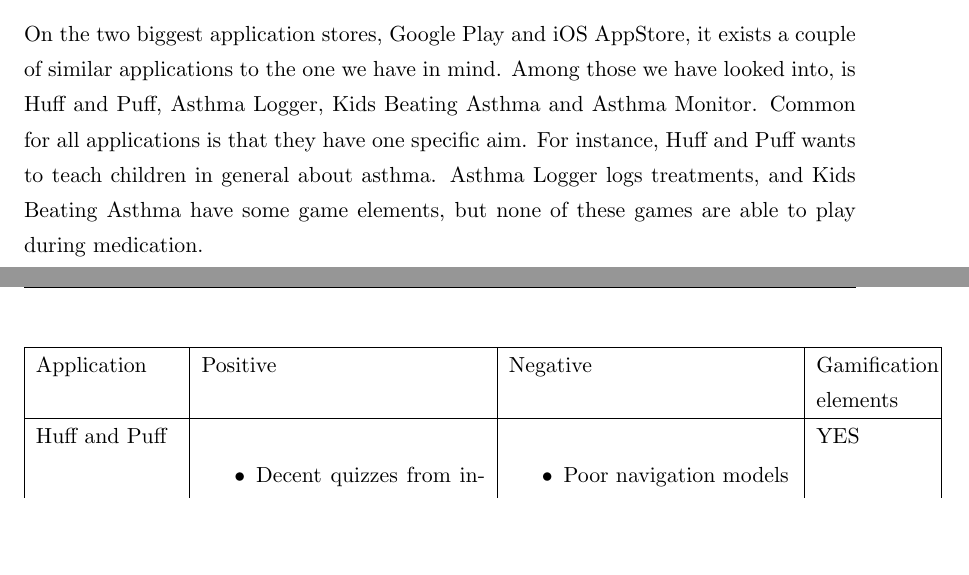
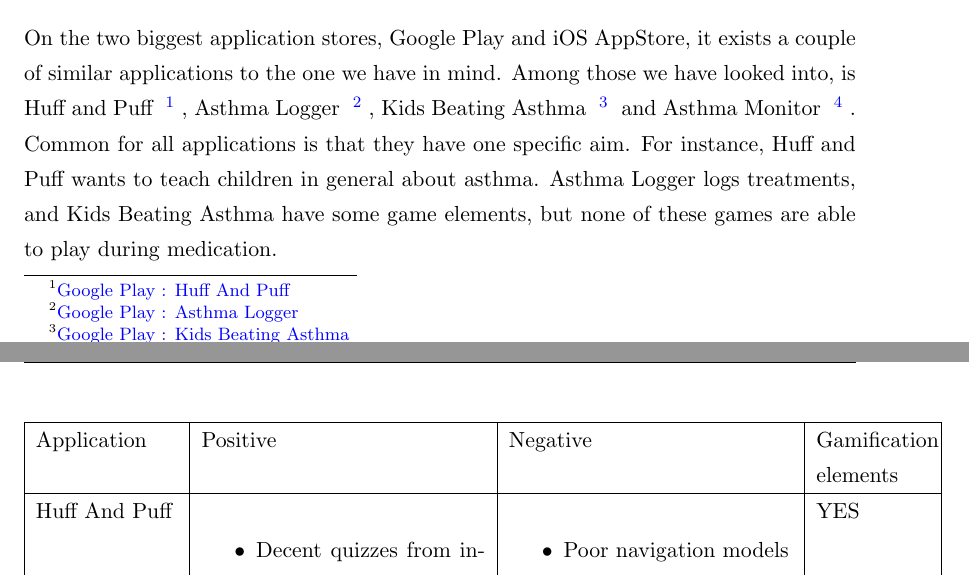
Before and after one commit to aleksg/Fordypningsprosjekt, a LaTeX thesis (Thesis/document.tex, which reads Thesis/Chapters/Chapter2/existingproducts.tex): two parts of pages 14 and 15 of 20, joined at a grey line, cut so that both start at the same text, the shorter picture padded with empty space. Compiled offline with pdfLaTeX.

Commit message:
Footnoteurls fuckyeah

```diff
--- a/Thesis/Chapters/Chapter2/existingproducts.tex
+++ b/Thesis/Chapters/Chapter2/existingproducts.tex
@@ -1,14 +1,16 @@
 \section{Existing products}
 \label{exisiting-products}
 
-On the two biggest application stores, Google Play and iOS AppStore, it exists a couple of similar applications to the one we have in mind. Among those we have looked into, is Huff and Puff, Asthma Logger, Kids Beating Asthma and Asthma Monitor. Common for all applications is that they have one specific aim. For instance, Huff and Puff wants to teach children in general about asthma. Asthma Logger logs treatments, and Kids Beating Asthma have some game elements, but none of these games are able to play during medication.
+On the two biggest application stores, Google Play and iOS AppStore, it exists a couple of similar applications to the one we have in mind. Among those we have looked into, is Huff and Puff \fnurl{Google Play : Huff And Puff}{https://play.google.com/store/apps/details?id=com.healthnutsmedia.huffandpuffsd.free}, Asthma Logger
+\fnurl{Google Play : Asthma Logger}{https://play.google.com/store/apps/details?id=org.androworks.asthmalog}, Kids Beating Asthma \fnurl{Google Play : Kids Beating Asthma}{https://play.google.com/store/apps/details?id=es.medianet.hcsc01} and Asthma Monitor \fnurl{Google Play : Asthma Monitor}{https://play.google.com/store/apps/details?id=ch.imvs.unibas.asthma}. Common for all applications is that they have one specific aim. For instance, Huff and Puff wants to teach children in general about asthma. Asthma Logger logs treatments, and Kids Beating Asthma have some game elements, but none of these games are able to play during medication.
 
 \begin{center}
 	\begin{tabular}{ | p{2.5cm} | p{5cm} | p{5cm} | p{2cm}|}
 	\hline
 	Application & Positive & Negative & Gamification elements \\ \hline
 
-	Huff and Puff &
+   Huff And Puff
+	&
 	\begin{itemize}
 	  \item Decent quizzes from introduction to more experienced users
 	  \item Can play sounds if children cannot read
--- a/Thesis/document.tex
+++ b/Thesis/document.tex
@@ -11,6 +11,11 @@
 \usepackage{verbatim}  % Needed for the "comment" environment to make LaTeX comments
 \usepackage{vector}  % Allows "\bvec{}" and "\buvec{}" for "blackboard" style bold vectors in maths
 \hypersetup{urlcolor=blue, colorlinks=true}  % Colours hyperlinks in blue, but this can be distracting if there are many links.
+\usepackage{url}
+\usepackage{hyperref}
+\newcommand\fnurl[2]{
+	\footnote{\href{#2}{#1}}
+}
 
 %% ----------------------------------------------------------------
 \begin{document}
```
Also changed, not shown: Thesis/Bibliography.bib (+0 -1 lines), Thesis/Thesis.pdf, Thesis/Chapters/Chapter2/existingproducts.tex (3 more changed lines).
